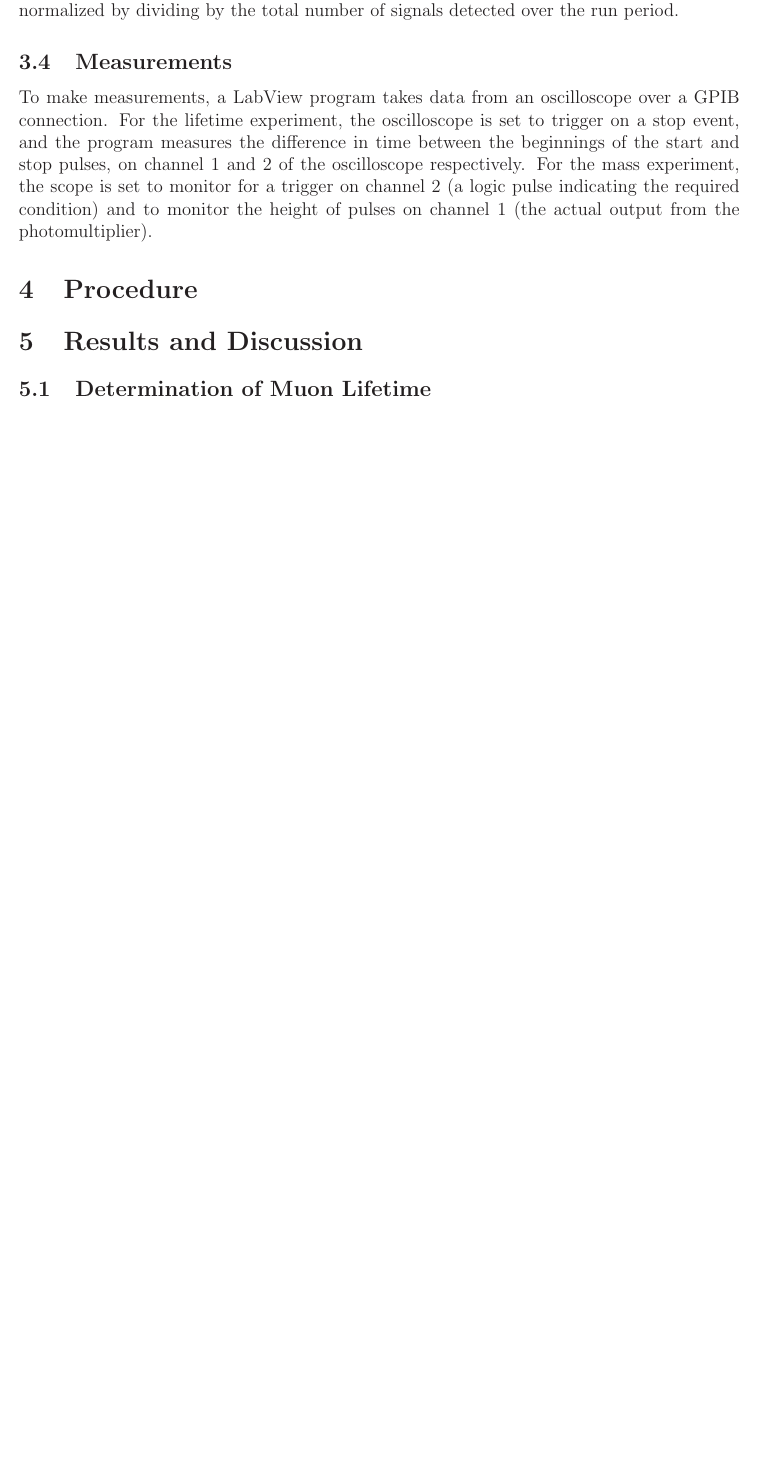
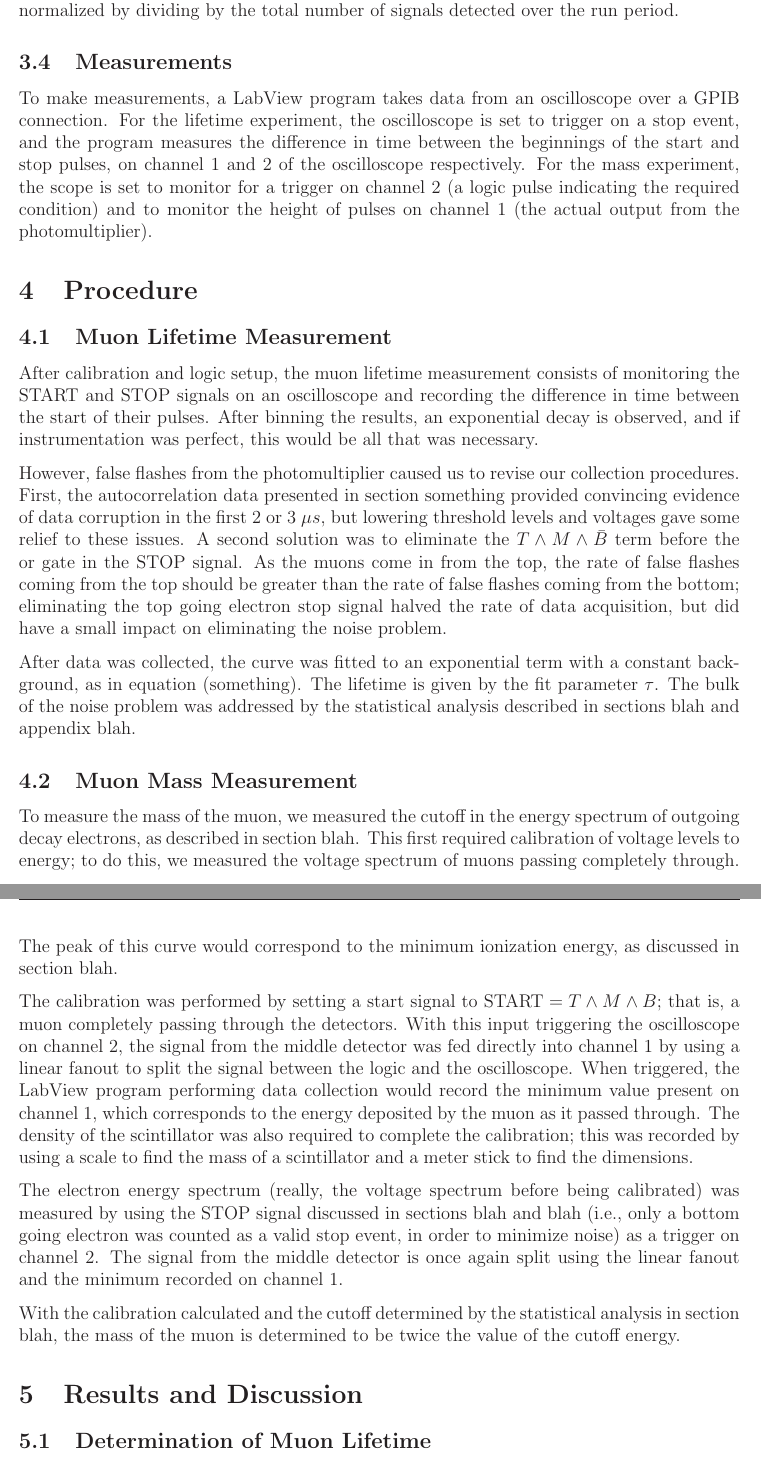
Before and after one commit to mswiatlo/phys191mms, a LaTeX document (muon_writeup/writeup.tex, which reads muon_writeup/procedure/procedure_body.tex): part of page 8 of 10 before the commit and two parts of pages 8 and 9 of 11 after it, the two joined at a grey line, cut so that both start at the same text, the shorter picture padded with empty space. Compiled offline with LaTeX, dvips and Ghostscript.

Commit message:
procedure draft 1 done?

```diff
--- a/muon_writeup/procedure/procedure_body.tex
+++ b/muon_writeup/procedure/procedure_body.tex
@@ -1 +1,19 @@
 \section{Procedure}
+
+\subsection{Muon Lifetime Measurement}
+
+After calibration and logic setup, the muon lifetime measurement consists of monitoring the START and STOP signals on an oscilloscope and recording the difference in time between the start of their pulses. After binning the results, an exponential decay is observed, and if instrumentation was perfect, this would be all that was necessary.
+
+However, false flashes from the photomultiplier caused us to revise our collection procedures. First, the autocorrelation data presented in section~something provided convincing evidence of data corruption in the first 2 or 3 $\mu s$, but lowering threshold levels and voltages gave some relief to these issues. A second solution was to eliminate the $T \wedge M \wedge \bar{B}$ term before the or gate in the STOP signal. As the muons come in from the top, the rate of false flashes coming from the top should be greater than the rate of false flashes coming from the bottom; eliminating the top going electron stop signal halved the rate of data acquisition, but did have a small impact on eliminating the noise problem.
+
+After data was collected, the curve was fitted to an exponential term with a constant background, as in equation (something). The lifetime is given by the fit parameter $\tau$. The bulk of the noise problem was addressed by the statistical analysis described in sections blah and appendix blah.
+
+\subsection{Muon Mass Measurement}
+
+To measure the mass of the muon, we measured the cutoff in the energy spectrum of outgoing decay electrons, as described in section blah. This first required calibration of voltage levels to energy; to do this, we measured the voltage spectrum of muons passing completely through. The peak of this curve would correspond to the minimum ionization energy, as discussed in section blah.
+
+The calibration was performed by setting a start signal to $\mathrm{START} = T \wedge M \wedge B$; that is, a muon completely passing through the detectors. With this input triggering the oscilloscope on channel 2, the signal from the middle detector was fed directly into channel 1 by using a linear fanout to split the signal between the logic and the oscilloscope. When triggered, the LabView program performing data collection would record the minimum value present on channel 1, which corresponds to the energy deposited by the muon as it passed through. The density of the scintillator was also required to complete the calibration; this was recorded by using a scale to find the mass of a scintillator and a meter stick to find the dimensions.
+
+The electron energy spectrum (really, the voltage spectrum before being calibrated) was measured by using the STOP signal discussed in sections blah and blah (i.e., only a bottom going electron was counted as a valid stop event, in order to minimize noise) as a trigger on channel 2. The signal from the middle detector is once again split using the linear fanout and the minimum recorded on channel 1.
+
+With the calibration calculated and the cutoff determined by the statistical analysis in section blah, the mass of the muon is determined to be twice the value of the cutoff energy.
```
Also changed, not shown: 1 other file.
